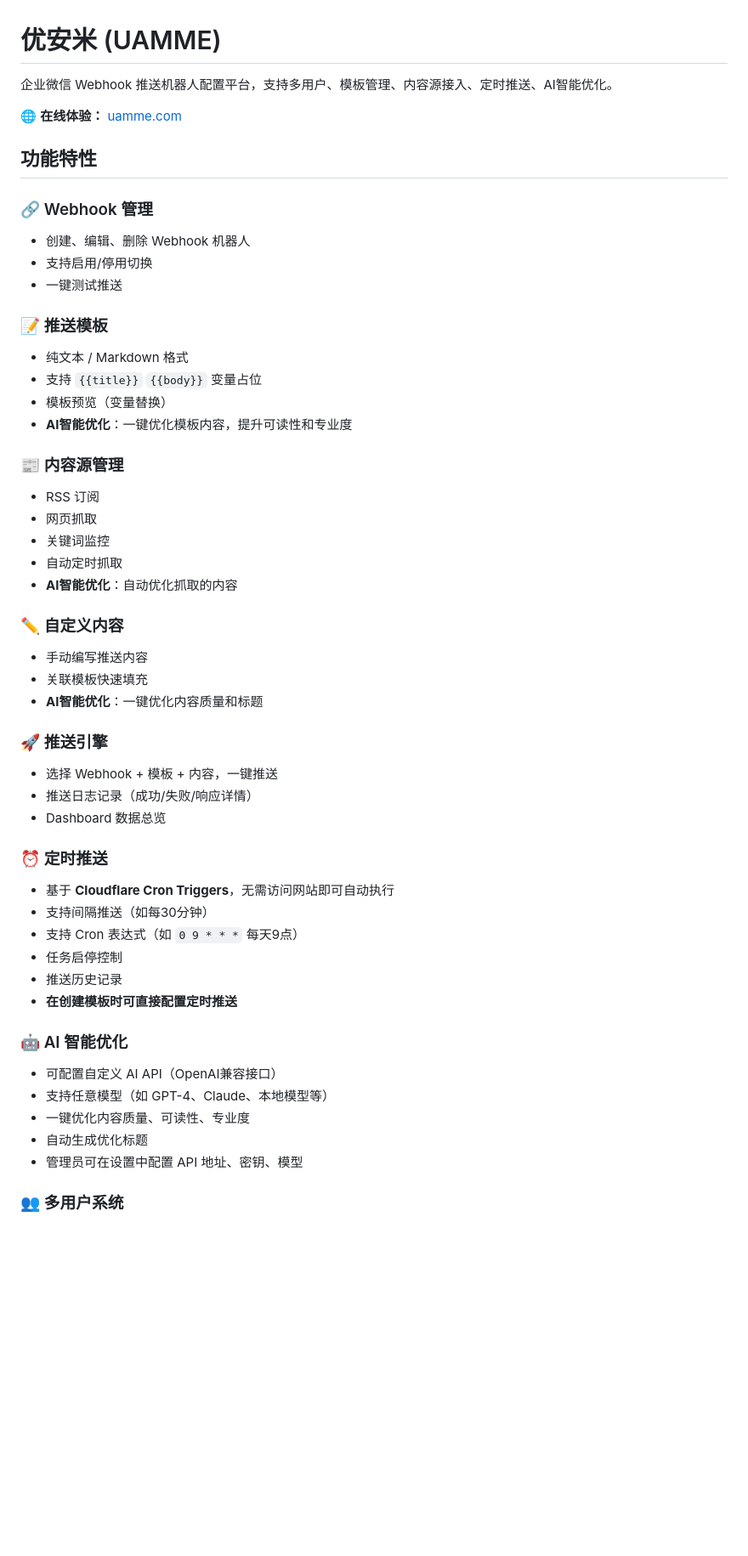
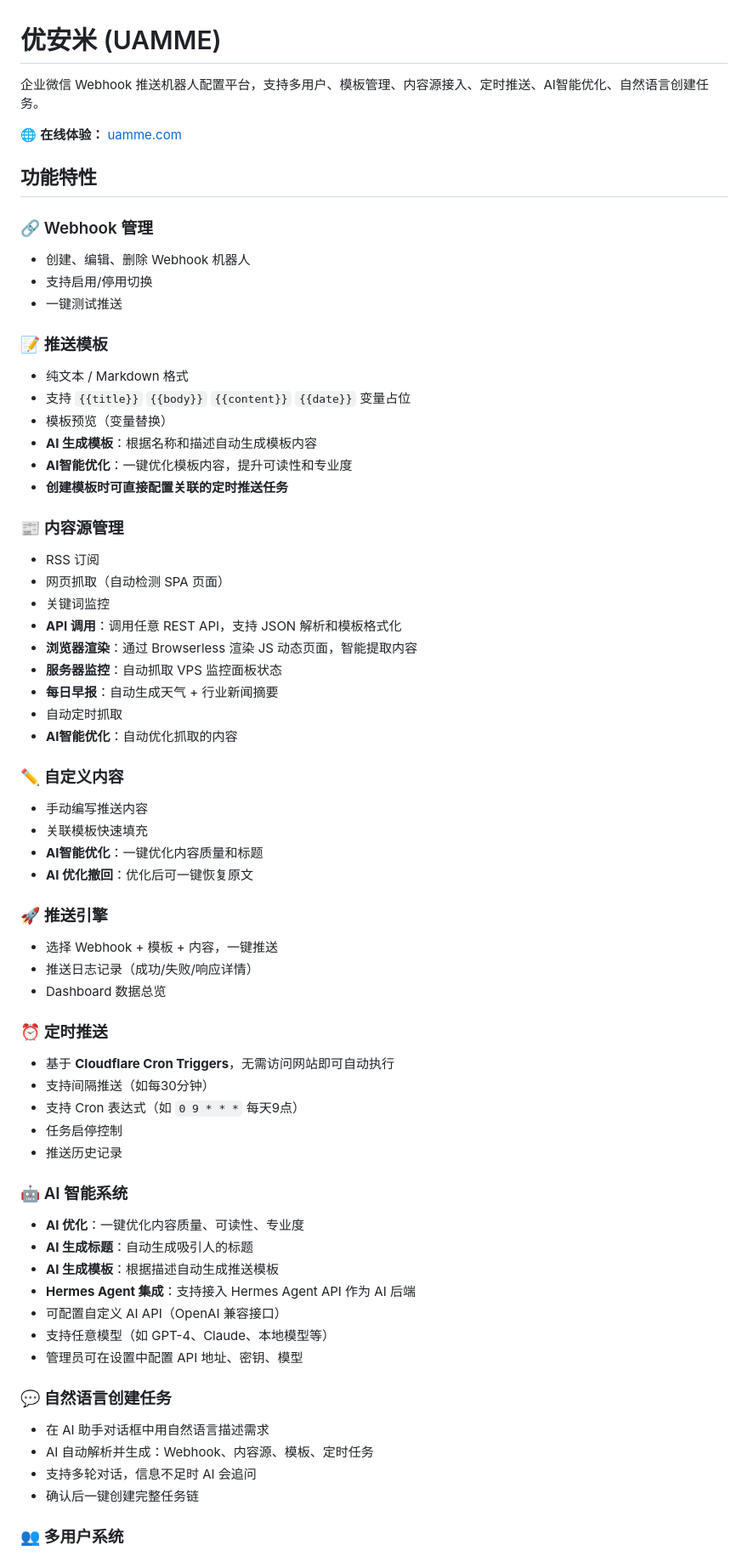
Before and after one commit to oldxianyu/uamme, a Markdown page: README.md, the part around one of its changes. Shown at 85% size. Drawn GitHub-style; blank space fills up the shorter version.

Commit message:
docs: 更新 README — 新增 Hermes Agent、AI 创建任务、内容源类型等文档

```diff
--- a/README.md
+++ b/README.md
@@ -1,6 +1,6 @@
 # 优安米 (UAMME)
 
-企业微信 Webhook 推送机器人配置平台，支持多用户、模板管理、内容源接入、定时推送、AI智能优化。
+企业微信 Webhook 推送机器人配置平台，支持多用户、模板管理、内容源接入、定时推送、AI智能优化、自然语言创建任务。
 
 🌐 **在线体验：** [uamme.com](https://uamme.com)
 
@@ -13,14 +13,20 @@
 
 ### 📝 推送模板
 - 纯文本 / Markdown 格式
-- 支持 `{{title}}` `{{body}}` 变量占位
+- 支持 `{{title}}` `{{body}}` `{{content}}` `{{date}}` 变量占位
 - 模板预览（变量替换）
+- **AI 生成模板**：根据名称和描述自动生成模板内容
 - **AI智能优化**：一键优化模板内容，提升可读性和专业度
+- **创建模板时可直接配置关联的定时推送任务**
 
 ### 📰 内容源管理
 - RSS 订阅
-- 网页抓取
+- 网页抓取（自动检测 SPA 页面）
 - 关键词监控
+- **API 调用**：调用任意 REST API，支持 JSON 解析和模板格式化
+- **浏览器渲染**：通过 Browserless 渲染 JS 动态页面，智能提取内容
+- **服务器监控**：自动抓取 VPS 监控面板状态
+- **每日早报**：自动生成天气 + 行业新闻摘要
 - 自动定时抓取
 - **AI智能优化**：自动优化抓取的内容
 
@@ -28,6 +34,7 @@
 - 手动编写推送内容
 - 关联模板快速填充
 - **AI智能优化**：一键优化内容质量和标题
+- **AI 优化撤回**：优化后可一键恢复原文
 
 ### 🚀 推送引擎
 - 选择 Webhook + 模板 + 内容，一键推送
@@ -40,14 +47,21 @@
 - 支持 Cron 表达式（如 `0 9 * * *` 每天9点）
 - 任务启停控制
 - 推送历史记录
-- **在创建模板时可直接配置定时推送**
 
-### 🤖 AI 智能优化
-- 可配置自定义 AI API（OpenAI兼容接口）
+### 🤖 AI 智能系统
+- **AI 优化**：一键优化内容质量、可读性、专业度
+- **AI 生成标题**：自动生成吸引人的标题
+- **AI 生成模板**：根据描述自动生成推送模板
+- **Hermes Agent 集成**：支持接入 Hermes Agent API 作为 AI 后端
+- 可配置自定义 AI API（OpenAI 兼容接口）
 - 支持任意模型（如 GPT-4、Claude、本地模型等）
-- 一键优化内容质量、可读性、专业度
-- 自动生成优化标题
 - 管理员可在设置中配置 API 地址、密钥、模型
+
+### 💬 自然语言创建任务
+- 在 AI 助手对话框中用自然语言描述需求
+- AI 自动解析并生成：Webhook、内容源、模板、定时任务
+- 支持多轮对话，信息不足时 AI 会追问
+- 确认后一键创建完整任务链
 
 ### 👥 多用户系统
 - 管理员可创建/删除子账户
```
Also changed, not shown: other parts of README.md (+59 -12 lines).
